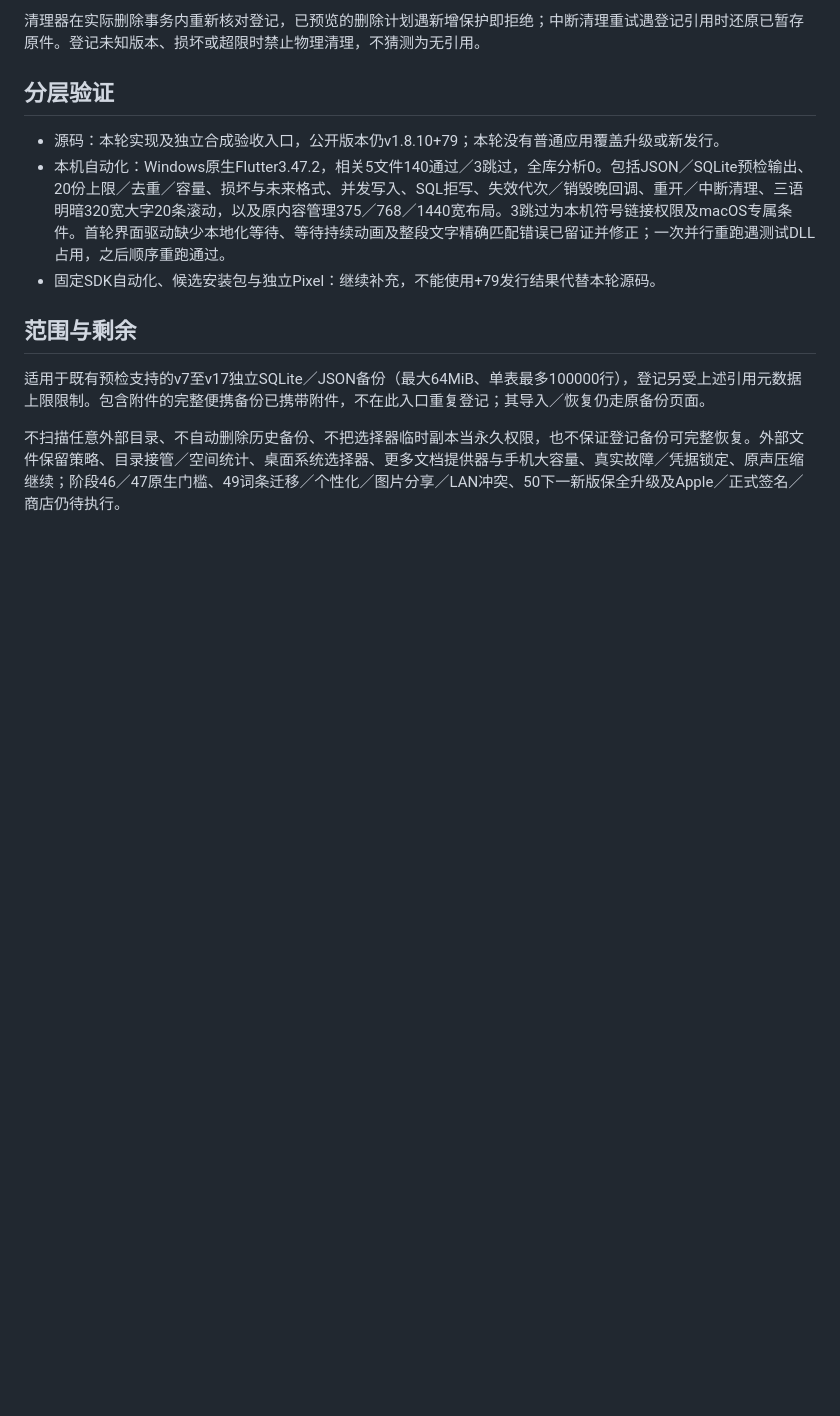
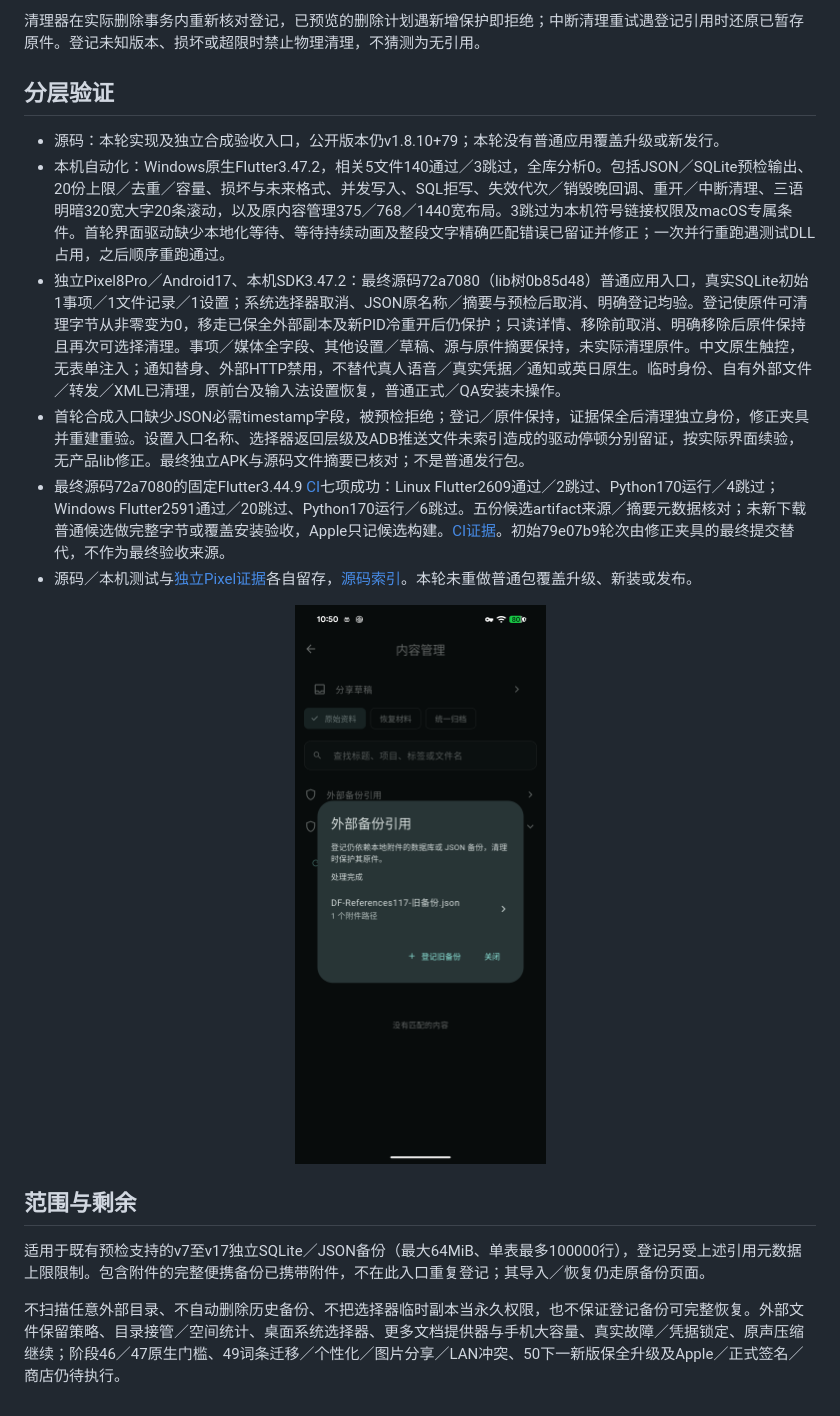
Before and after one commit to yarnway/dontforget, a Markdown page: docs/External_Backup_References_2026-11-15.md, the part around the change. GitHub-like rendering; pictures changed too: docs/images/external-backup-references-2026-11-15.png (added); blank space fills up the shorter version.

```diff
--- a/docs/External_Backup_References_2026-11-15.md
+++ b/docs/External_Backup_References_2026-11-15.md
@@ -12,7 +12,12 @@
 
 - 源码：本轮实现及独立合成验收入口，公开版本仍v1.8.10+79；本轮没有普通应用覆盖升级或新发行。
 - 本机自动化：Windows原生Flutter3.47.2，相关5文件140通过／3跳过，全库分析0。包括JSON／SQLite预检输出、20份上限／去重／容量、损坏与未来格式、并发写入、SQL拒写、失效代次／销毁晚回调、重开／中断清理、三语明暗320宽大字20条滚动，以及原内容管理375／768／1440宽布局。3跳过为本机符号链接权限及macOS专属条件。首轮界面驱动缺少本地化等待、等待持续动画及整段文字精确匹配错误已留证并修正；一次并行重跑遇测试DLL占用，之后顺序重跑通过。
-- 固定SDK自动化、候选安装包与独立Pixel：继续补充，不能使用+79发行结果代替本轮源码。
+- 独立Pixel8Pro／Android17、本机SDK3.47.2：最终源码72a7080（lib树0b85d48）普通应用入口，真实SQLite初始1事项／1文件记录／1设置；系统选择器取消、JSON原名称／摘要与预检后取消、明确登记均验。登记使原件可清理字节从非零变为0，移走已保全外部副本及新PID冷重开后仍保护；只读详情、移除前取消、明确移除后原件保持且再次可选择清理。事项／媒体全字段、其他设置／草稿、源与原件摘要保持，未实际清理原件。中文原生触控，无表单注入；通知替身、外部HTTP禁用，不替代真人语音／真实凭据／通知或英日原生。临时身份、自有外部文件／转发／XML已清理，原前台及输入法设置恢复，普通正式／QA安装未操作。
+- 首轮合成入口缺少JSON必需timestamp字段，被预检拒绝；登记／原件保持，证据保全后清理独立身份，修正夹具并重建重验。设置入口名称、选择器返回层级及ADB推送文件未索引造成的驱动停顿分别留证，按实际界面续验，无产品lib修正。最终独立APK与源码文件摘要已核对；不是普通发行包。
+- 最终源码72a7080的固定Flutter3.44.9 [CI](https://github.com/yarnway/dontforget/actions/runs/43669528199)七项成功：Linux Flutter2609通过／2跳过、Python170运行／4跳过；Windows Flutter2591通过／20跳过、Python170运行／6跳过。五份候选artifact来源／摘要元数据核对；未新下载普通候选做完整字节或覆盖安装验收，Apple只记候选构建。[CI证据](benchmarks/github-ci-external-backup-references-2026-11-15.json)。初始79e07b9轮次由修正夹具的最终提交替代，不作为最终验收来源。
+- 源码／本机测试与[独立Pixel证据](benchmarks/external-backup-references-native-2026-11-15.json)各自留存，[源码索引](benchmarks/external-backup-references-source-2026-11-15.json)。本轮未重做普通包覆盖升级、新装或发布。
+
+<p align="center"><img src="images/external-backup-references-2026-11-15.png" alt="独立合成数据的外部备份引用登记，默认隐藏附件路径" width="360"></p>
 
 ## 范围与剩余
 
```
Also changed, not shown: docs/Next_Steps_2026-11-02.md (+8 -3 lines), docs/iOS_Device_Acceptance_Runbook.md (+19 -3 lines), docs/iOS_Windows_Preflight_2026-11-15.md (added, +27 -0 lines), 7 other files.
